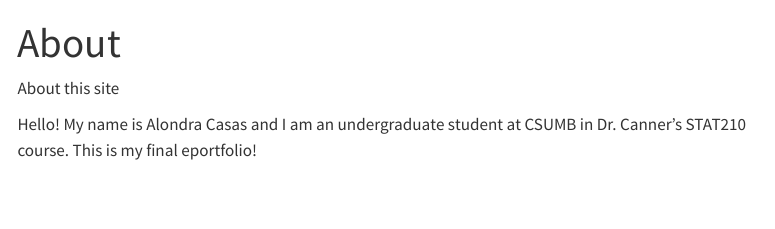
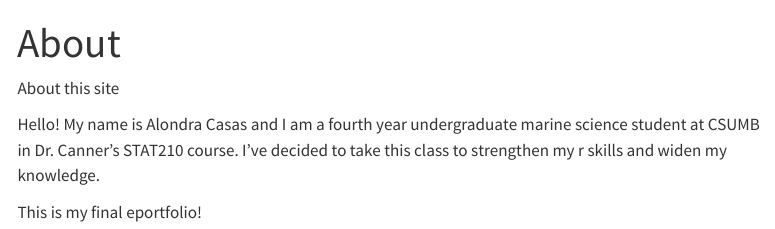
Before and after one commit to acasasnavarro/alondra-casas-210portfolio, a Quarto document (about.qmd): the page in a window 1100 px wide, from its top. Rendered offline with R 4.5, knitr and Pandoc in place of Quarto, with nearby package versions; menus at the side of the page are left out.

Commit message:
adding to abt me

```diff
--- a/about.qmd
+++ b/about.qmd
@@ -4,4 +4,6 @@ title: "About"
 
 About this site
 
-Hello! My name is Alondra Casas and I am an undergraduate student at CSUMB in Dr. Canner's STAT210 course. This is my final eportfolio!
+Hello! My name is Alondra Casas and I am a fourth year undergraduate marine science student at CSUMB in Dr. Canner's STAT210 course. I've decided to take this class to strengthen my r skills and widen my knowledge.
+
+This is my final eportfolio!
```
Also changed, not shown: 2 other files.
